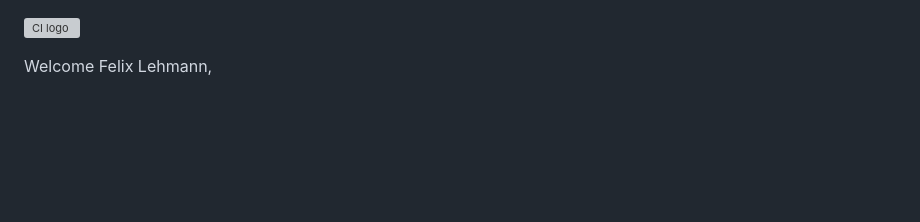
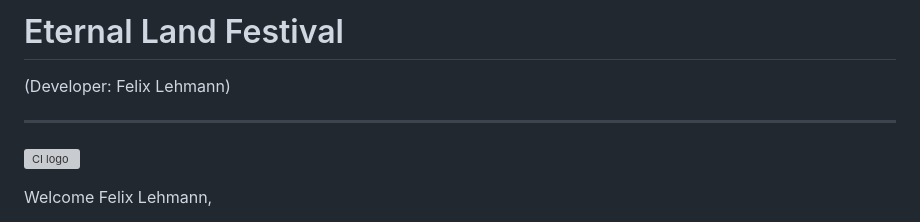
Before and after one commit to flexirexi/eternal_land_festival, a Markdown page: README.md, the part around the change. GitHub-like rendering; blank space fills up the shorter version; grey boxes are pictures that could not be loaded.

Commit message:
Start working on README: Add title and overview/sales pitch

```diff
--- a/README.md
+++ b/README.md
@@ -1,3 +1,11 @@
+# Eternal Land Festival
+(Developer: Felix Lehmann)
+
+
+
+
+
+_________
 ![CI logo](https://codeinstitute.s3.amazonaws.com/fullstack/ci_logo_small.png)
 
 Welcome Felix Lehmann,
```
